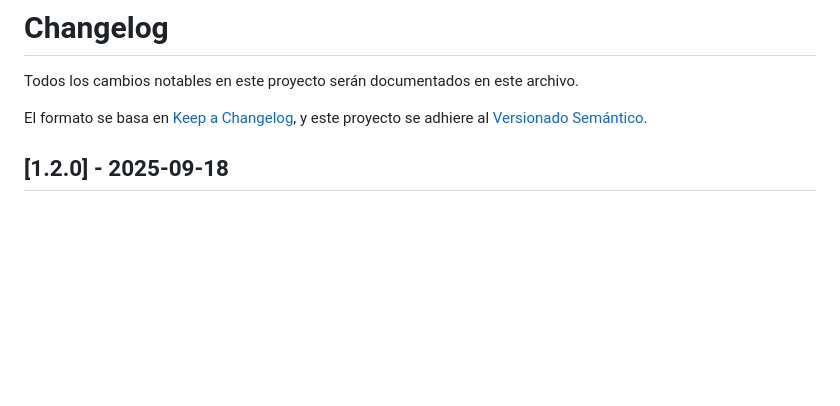
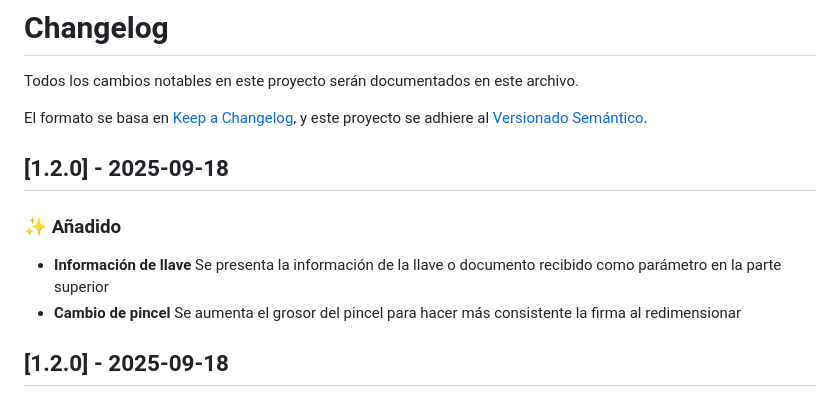
Before and after one commit to unix4you2/pco-firma-digitalizada, a Markdown page: CHANGELOG.md, the part around the change. GitHub-like rendering; blank space fills up the shorter version.

```diff
--- a/CHANGELOG.md
+++ b/CHANGELOG.md
@@ -4,6 +4,12 @@ Todos los cambios notables en este proyecto serán documentados en este archivo.
 
 El formato se basa en [Keep a Changelog](https://keepachangelog.com/es-ES/1.0.0/),
 y este proyecto se adhiere al [Versionado Semántico](https://semver.org/lang/es/).
+
+## [1.2.0] - 2025-09-18
+
+### ✨ Añadido
+- **Información de llave** Se presenta la información de la llave o documento recibido como parámetro en la parte superior
+- **Cambio de pincel** Se aumenta el grosor del pincel para hacer más consistente la firma al redimensionar
 
 ## [1.2.0] - 2025-09-18
 
```
